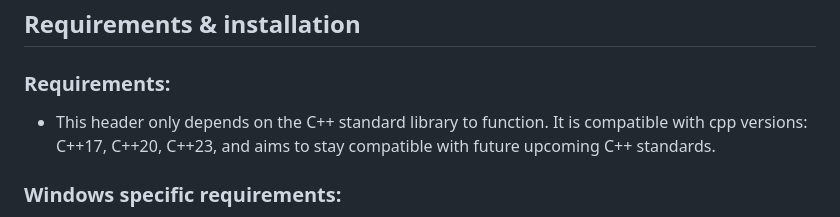
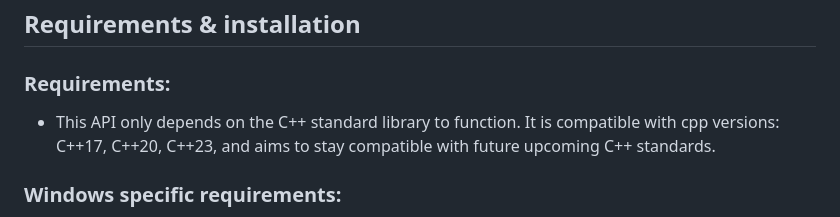
Before and after one commit to thomas-olijnsma/AnsiColors, a Markdown page: README.md, the part around the change. Drawn GitHub-style.

```diff
--- a/README.md
+++ b/README.md
@@ -5,7 +5,7 @@
 
 ## Requirements & installation
 ### Requirements:
-  * This header only depends on the C++ standard library to function. It is compatible with cpp versions: C++17, C++20, C++23, and aims to stay compatible with future upcoming C++ standards.
+  * This API only depends on the C++ standard library to function. It is compatible with cpp versions: C++17, C++20, C++23, and aims to stay compatible with future upcoming C++ standards.
 ### Windows specific requirements:
   * This API is only available for Windows hosts that are atleast version:
        1. Windows 10 hosts: v1511 (build 10586), v1903 (build 18362) or higher;
```
